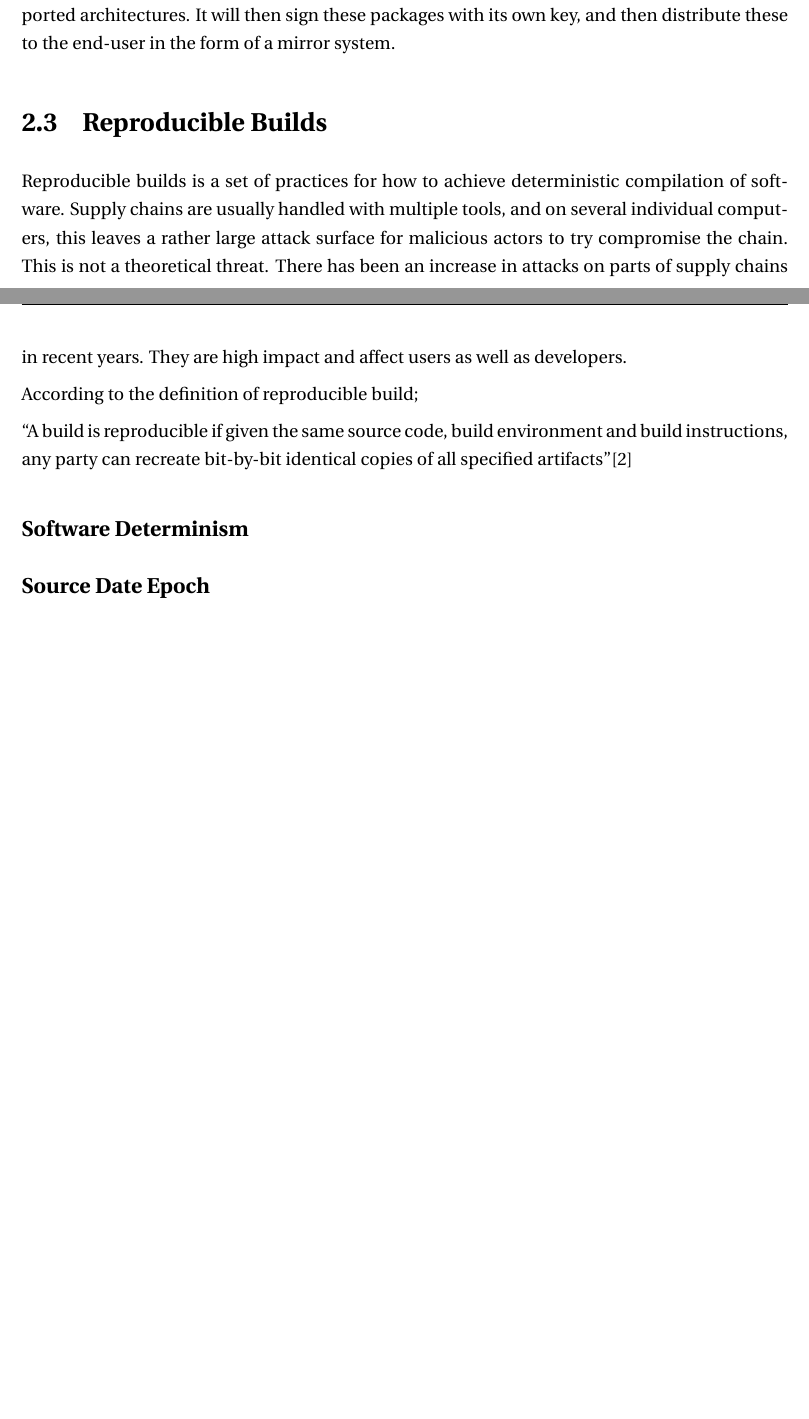
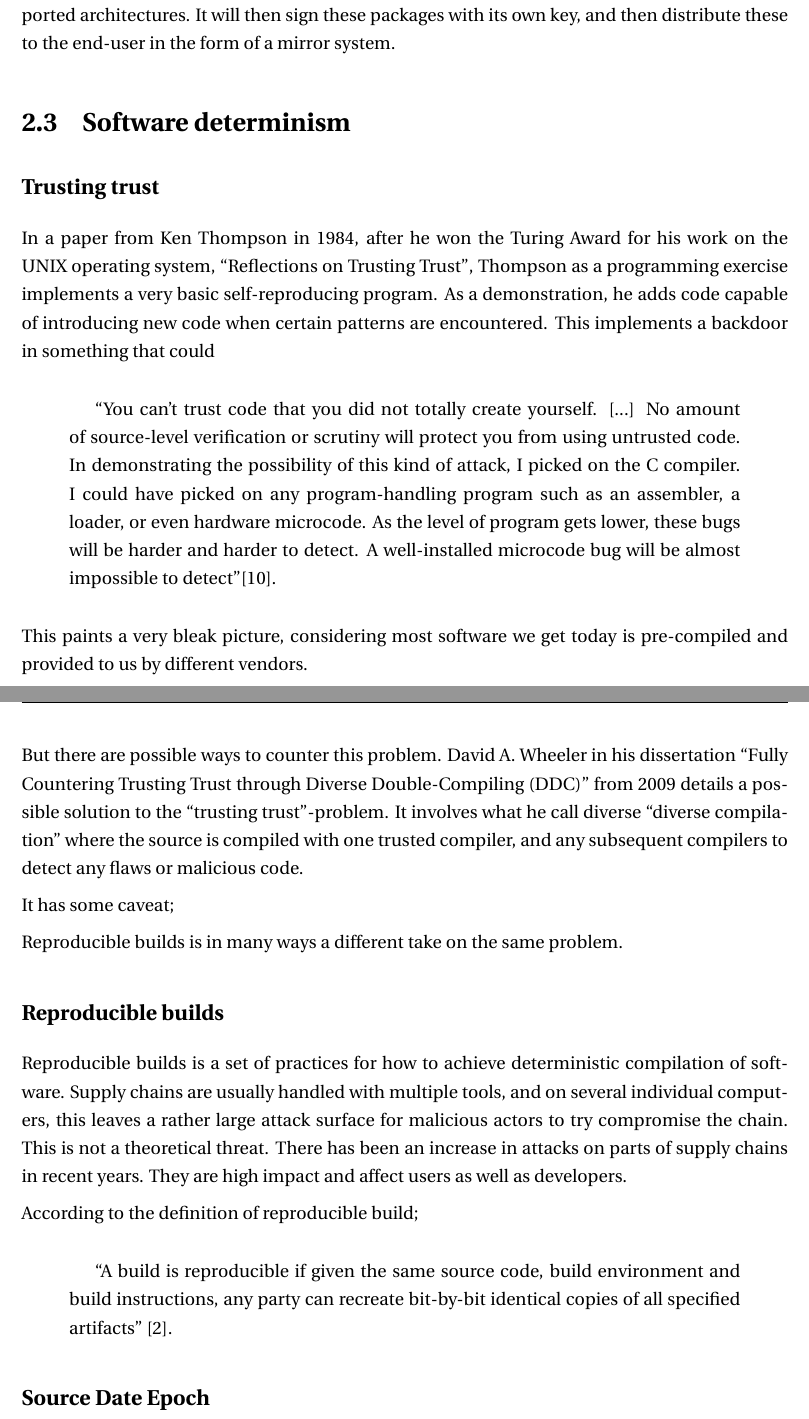
Before and after one commit to Foxboron/master-latex, a LaTeX thesis (Main/thesis.tex, which reads Chapters/theory.tex): two parts of pages 11 and 12 of 30, joined at a grey line, cut so that both start at the same text, the shorter picture padded with empty space. Compiled offline with pdfLaTeX.

Commit message:
2019-03-23

```diff
--- a/Chapters/theory.tex
+++ b/Chapters/theory.tex
@@ -154,43 +140,78 @@ supply chains, reproducible builds, transparency logs and rebuilders.
 
 
-\section{Reproducible Builds}\label{sec:reproducible_builds}
+\section{Software determinism}\label{sec:reproducible_builds}
+% TODO: Usikker på struktur.
+% Skal seksjonen hete reproducible builds?
 
+\subsection*{Trusting trust}
+In a paper from Ken Thompson in 1984, after he won the Turing Award for his work
+on the UNIX operating system, \citetitle{ken-thompson-1984}, Thompson as a
+programming exercise implements a very basic self-reproducing program. As a
+demonstration, he adds code capable of introducing new code when certain
+patterns are encountered. This implements a backdoor in something that could
+
+\begin{quotation}
+``You can't trust code that you did not totally create yourself. [...] No amount
+of source-level verification or scrutiny will protect you from using untrusted
+code. In demonstrating the possibility of this kind of attack, I picked on the C
+compiler. I could have picked on any program-handling program such as an
+assembler, a loader, or even hardware microcode. As the level of program gets
+lower, these bugs will be harder and harder to detect.  A well-installed
+microcode bug will be almost impossible to detect''\cite{ken-thompson-1984}.
+\end{quotation}
+
+% TODO: Research into software verifiability
+This paints a very bleak picture, considering most software we get today is
+pre-compiled and provided to us by different vendors.
+
+% TODO: Move into diverse compilation. Reprobuilds an extension
+
+But there are possible ways to counter this problem.  David A. Wheeler in his
+dissertation \citetitle{david-a.-wheeler-2009} from 2009 details a possible
+solution to the ``trusting trust''-problem. It involves what he call diverse
+``diverse compilation'' where the source is compiled with one trusted compiler,
+and any subsequent compilers to detect any flaws or malicious code.
+
+It has some caveat;
+
+
+Reproducible builds is in many ways a different take on the same problem.
+
+\subsection*{Reproducible builds}
 Reproducible builds is a set of practices for how to achieve deterministic
-    compilation of software. Supply chains are usually handled with multiple
-    tools, and on several individual computers, this leaves a rather large
-    attack surface for malicious actors to try compromise the chain. This is not
-    a theoretical threat. There has been an increase in attacks on parts of
-    supply chains in recent years. They are high impact and affect users as well
-    as developers.
+compilation of software. Supply chains are usually handled with multiple tools,
+and on several individual computers, this leaves a rather large attack surface
+for malicious actors to try compromise the chain. This is not a theoretical
+threat. There has been an increase in attacks on parts of supply chains in
+recent years. They are high impact and affect users as well as developers.
 
 According to the definition of reproducible build;
 
-    \say{A build is reproducible if given the same source code, build
-    environment and build instructions, any party can recreate bit-by-bit
-identical copies of all specified
-artifacts}\cite{reproducible-builds-2019-definitions}
+\begin{quotation}
+``A build is reproducible if given the same source code, build environment
+and build instructions, any party can recreate bit-by-bit identical copies of
+all specified artifacts'' \cite{reproducible-builds-2019-definitions}.
+\end{quotation}
 
-    % TODO: Reproducible builds definition source
 
-    \subsection*{Software Determinism}
-
-    % TODO: Thompson trusting trust
-    % TODO: 1991 - reproducible builds
+% TODO: Bitcoin
+% TODO: Tor project
 
 \subsection*{Source Date Epoch}
 
 % TODO: SOURCE_DATE_EPOCH source
 
 \subsection*{Buildinfo}
-    To record build time values, such as ``SOURCE\_DATE\_EPOCH'', the
-    reproducible builds project has identified a need to record the build
-    environment used to create artifacts.
+To record build time values, such as ``SOURCE\_DATE\_EPOCH'', the reproducible
+builds project has identified a need to record the build environment used to
+create artifacts.
 
 % TODO: Forklare de forskjellige tingene som blir skrevet ned.
+% TODO: Refferer til BOM - Bill of Material - fra 1999 paper
 
 This format is mostly unique for each ecosystem as the available tools have
-    different parsers available. Currently there JVM, Arch Linux and Debian
-    record this using different formats \cite{reproducible-builds-2019}.
+different parsers available. Currently there JVM, Arch Linux and Debian record
+this using different formats \cite{reproducible-builds-2019}.
 
 \begin{minted}[]{text}
 Format: 1.0
```
Also changed, not shown: refs.bib (+14 -0 lines), Makefile, Chapters/theory.tex (161 more changed lines). Lines whose indentation alone changed are shown as unchanged.
